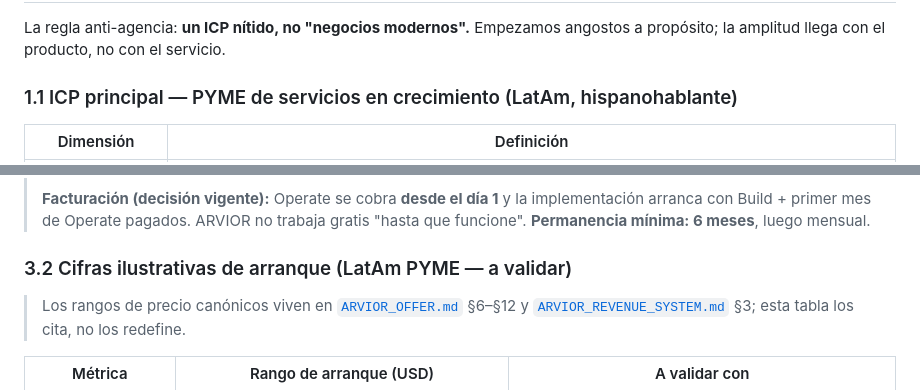
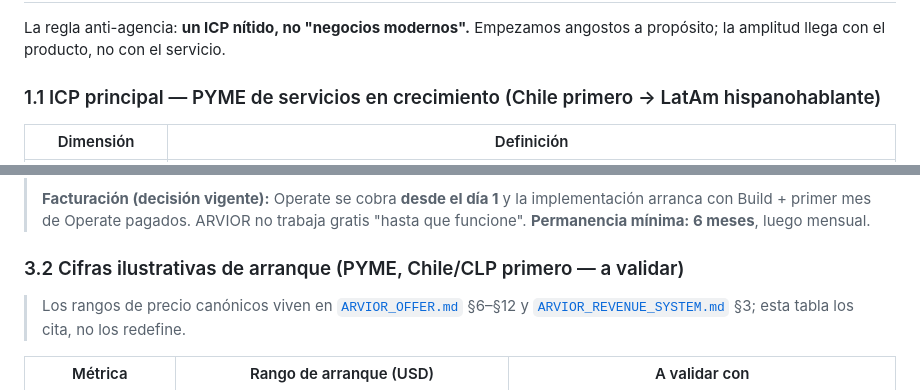
Before and after one commit to trabajodiegonahue-droid/Arvior, a Markdown page: docs/ARVIOR_BUSINESS_MODEL.md, 2 parts joined by grey strips. Drawn GitHub-style.

Commit message:
docs: auditoría final de coherencia — limpiar 3 referencias stale
- Sales §5.1: garantía 'Puesta en marcha' → 'Alcance + permanencia 6 meses'
  (alinea con la nueva Offer §13).
- Business Model §1.1 y §3.2: encabezados de ICP y cifras ahora dicen
  'Chile primero → LatAm', coherente con la geografía ya corregida.

Cierra la verificación cruzada de los 8 documentos: facturación, permanencia,
NRR, garantías, CAC, precios, arquitectura y mercado quedan sin contradicciones.

Co-Authored-By: Claude Opus 4.8 <noreply@anthropic.com>

```diff
--- a/docs/ARVIOR_BUSINESS_MODEL.md
+++ b/docs/ARVIOR_BUSINESS_MODEL.md
@@ -34,7 +34,7 @@ y **se queda corriendo el sistema**.
 La regla anti-agencia: **un ICP nítido, no "negocios modernos".** Empezamos
 angostos a propósito; la amplitud llega con el producto, no con el servicio.
 
-### 1.1 ICP principal — PYME de servicios en crecimiento (LatAm, hispanohablante)
+### 1.1 ICP principal — PYME de servicios en crecimiento (Chile primero → LatAm hispanohablante)
 
 | Dimensión | Definición |
 |---|---|
@@ -131,7 +131,7 @@ Esto alinea el discurso ("el sistema es la entrega") con la oferta real.
 > implementación arranca con Build + primer mes de Operate pagados. ARVIOR no trabaja
 > gratis "hasta que funcione". **Permanencia mínima: 6 meses**, luego mensual.
 
-### 3.2 Cifras ilustrativas de arranque (LatAm PYME — a validar)
+### 3.2 Cifras ilustrativas de arranque (PYME, Chile/CLP primero — a validar)
 
 > Los rangos de precio canónicos viven en [`ARVIOR_OFFER.md`](ARVIOR_OFFER.md) §6–§12
 > y [`ARVIOR_REVENUE_SYSTEM.md`](ARVIOR_REVENUE_SYSTEM.md) §3; esta tabla los cita, no
```
Also changed, not shown: docs/ARVIOR_SALES_SYSTEM.md (+1 -1 lines).
